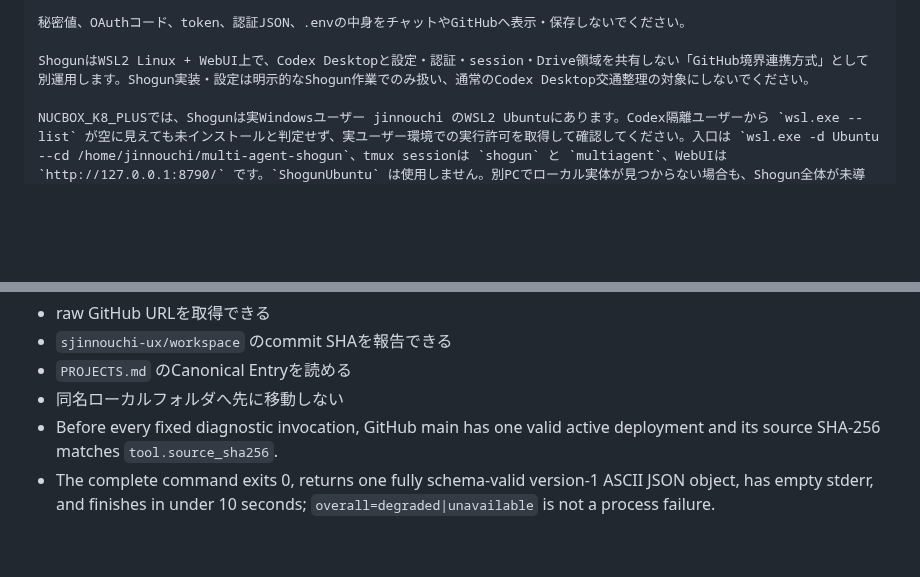
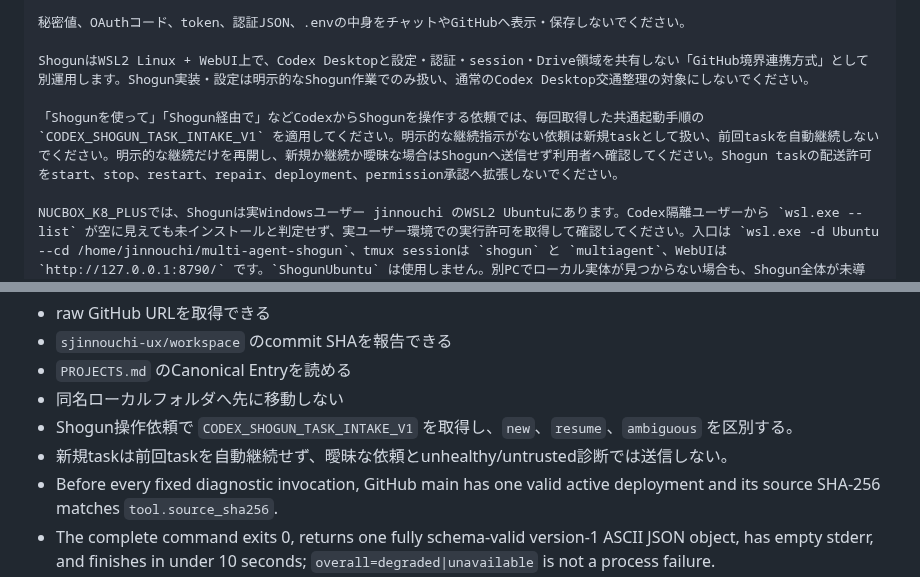
Before and after one commit to sjinnouchi-ux/workspace, a Markdown page: codex/CODEX_DESKTOP_CUSTOM_INSTRUCTIONS.md, 2 parts joined by grey strips. Drawn GitHub-style; blank space fills up the shorter version.

```diff
--- a/codex/CODEX_DESKTOP_CUSTOM_INSTRUCTIONS.md
+++ b/codex/CODEX_DESKTOP_CUSTOM_INSTRUCTIONS.md
@@ -28,6 +28,8 @@ URLを取得できない、GitHubのprivate repoへ認証できない、対象
 秘密値、OAuthコード、token、認証JSON、.envの中身をチャットやGitHubへ表示・保存しないでください。
 
 ShogunはWSL2 Linux + WebUI上で、Codex Desktopと設定・認証・session・Drive領域を共有しない「GitHub境界連携方式」として別運用します。Shogun実装・設定は明示的なShogun作業でのみ扱い、通常のCodex Desktop交通整理の対象にしないでください。
+
+「Shogunを使って」「Shogun経由で」などCodexからShogunを操作する依頼では、毎回取得した共通起動手順の `CODEX_SHOGUN_TASK_INTAKE_V1` を適用してください。明示的な継続指示がない依頼は新規taskとして扱い、前回taskを自動継続しないでください。明示的な継続だけを再開し、新規か継続か曖昧な場合はShogunへ送信せず利用者へ確認してください。Shogun taskの配送許可をstart、stop、restart、repair、deployment、permission承認へ拡張しないでください。
 
 NUCBOX_K8_PLUSでは、Shogunは実Windowsユーザー jinnouchi のWSL2 Ubuntuにあります。Codex隔離ユーザーから `wsl.exe --list` が空に見えても未インストールと判定せず、実ユーザー環境での実行許可を取得して確認してください。入口は `wsl.exe -d Ubuntu --cd /home/jinnouchi/multi-agent-shogun`、tmux sessionは `shogun` と `multiagent`、WebUIは `http://127.0.0.1:8790/` です。`ShogunUbuntu` は使用しません。別PCでローカル実体が見つからない場合も、Shogun全体が未導入・消失したとは判定しないでください。秘密設定、tmux pane、生queue、生report、生ログは読み取り・出力しないでください。
 
@@ -85,6 +87,8 @@ deployment task and is not part of this exception.
 - `sjinnouchi-ux/workspace` のcommit SHAを報告できる
 - `PROJECTS.md` のCanonical Entryを読める
 - 同名ローカルフォルダへ先に移動しない
+- Shogun操作依頼で `CODEX_SHOGUN_TASK_INTAKE_V1` を取得し、`new`、`resume`、`ambiguous` を区別する。
+- 新規taskは前回taskを自動継続せず、曖昧な依頼とunhealthy/untrusted診断では送信しない。
 - Before every fixed diagnostic invocation, GitHub main has one valid active deployment and its source SHA-256 matches `tool.source_sha256`.
 - The complete command exits 0, returns one fully schema-valid version-1 ASCII JSON object, has empty stderr, and finishes in under 10 seconds; `overall=degraded|unavailable` is not a process failure.
 - Free text, pane/YAML/log bodies, paths, PID, command line, remote URL, exact runtime sizes, and runtime hashes are absent.
```
Also changed, not shown: codex/CODEX_DESKTOP_STARTUP.md (+28 -0 lines).
